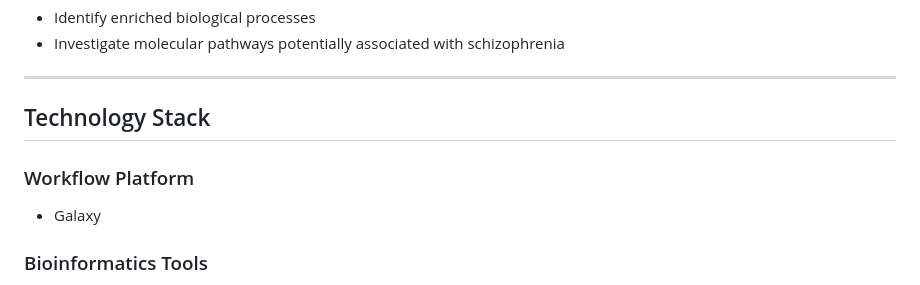
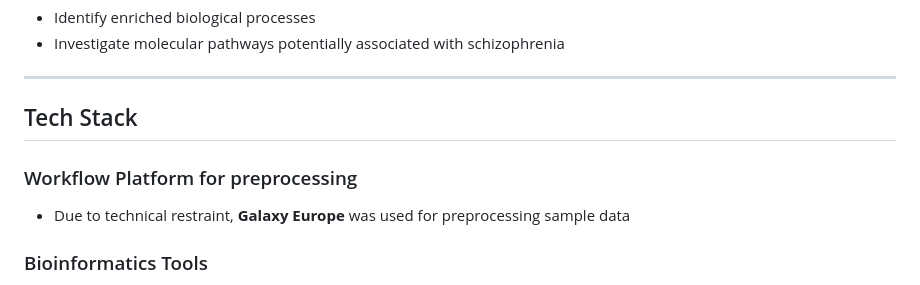
Before and after one commit to Israamanaziz/Schizophrenia-exosomal-mirna-biomaker-pipeline, a Markdown page: README.md, the part around one of its changes. Drawn GitHub-style.

Commit message:
README
Updated README

```diff
--- a/README.md
+++ b/README.md
@@ -290,11 +290,11 @@ Purpose:
 
 ---
 
-## Technology Stack
+## Tech Stack
 
-### Workflow Platform
+### Workflow Platform for preprocessing
 
-* Galaxy
+* Due to technical restraint, **Galaxy Europe** was used for preprocessing sample data
 
 ### Bioinformatics Tools
 
```
Also changed, not shown: other parts of README.md (+1 -1 lines).
